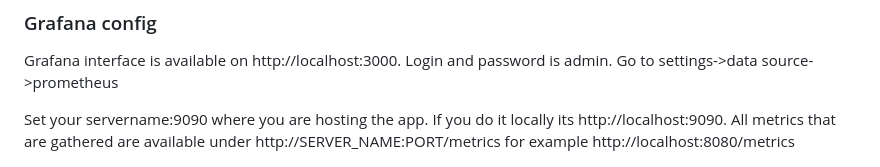
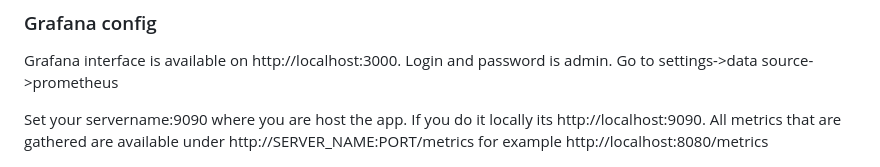
Before and after one commit to damian-andrzej/grafana-for-python-app, a Markdown page: README.md, the part around the change. Rendered like a GitHub page.

```diff
--- a/README.md
+++ b/README.md
@@ -117,7 +117,7 @@ scrape_configs:
 
 Grafana interface is available on http://localhost:3000. Login and password is admin. Go to settings->data source->prometheus
 
-Set your servername:9090 where you are hosting the app. If you do it locally its http://localhost:9090.
+Set your servername:9090 where you are host the app. If you do it locally its http://localhost:9090.
 All metrics that are gathered are available under http://SERVER_NAME:PORT/metrics for example http://localhost:8080/metrics
 
 ![Alt text](images/grafana_metrics.png)
```
